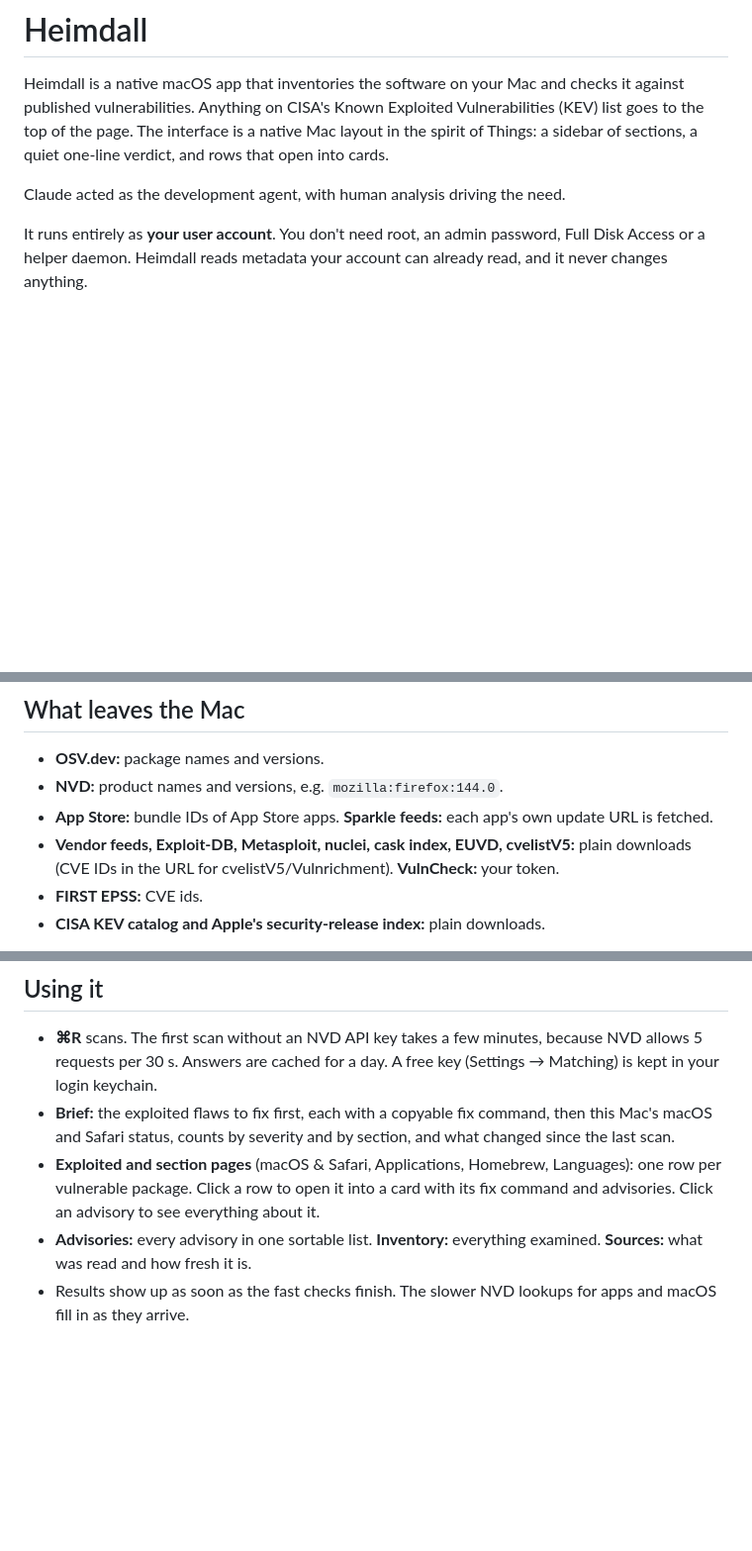
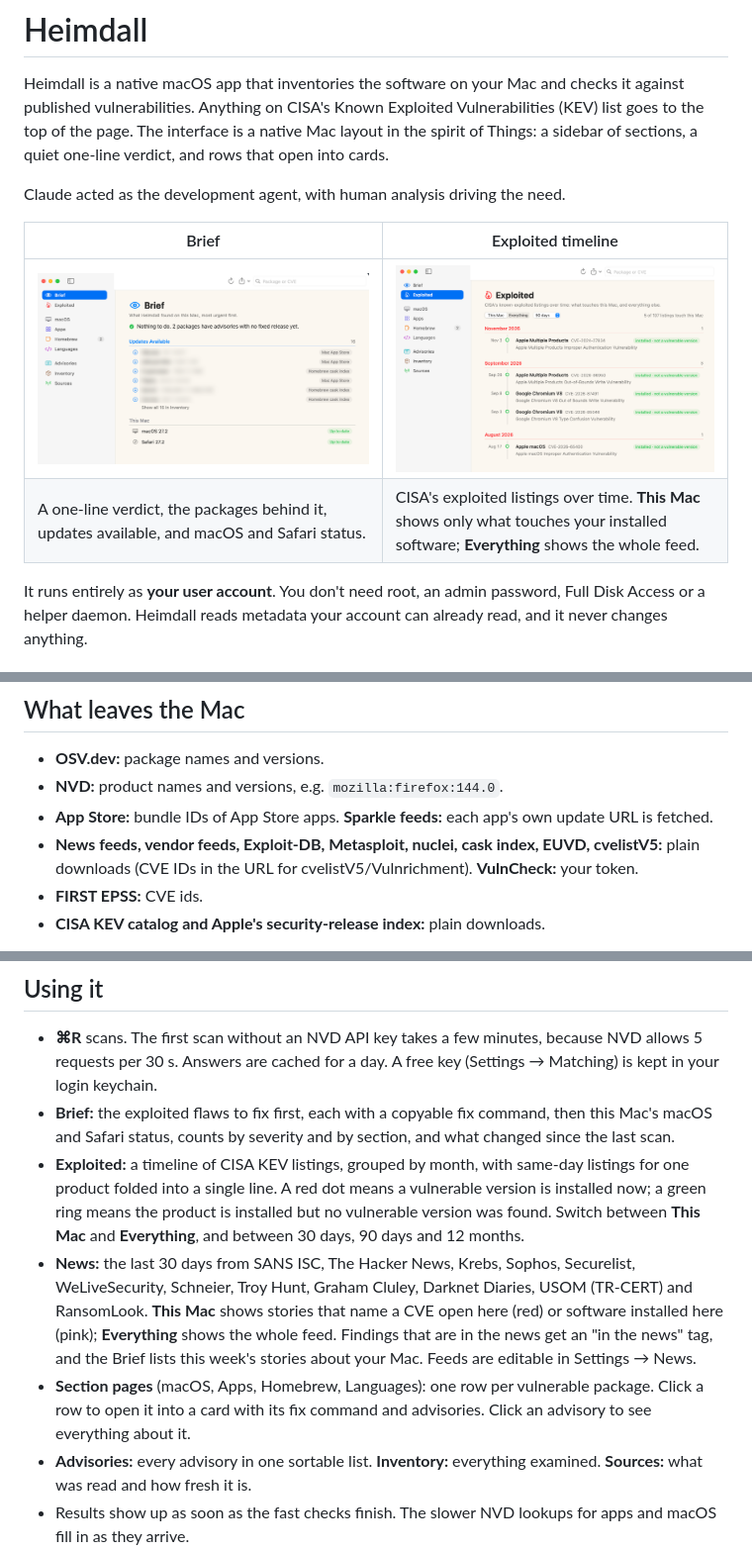
Before and after one commit to rgregory/heimdall, a Markdown page: README.md, 3 parts joined by grey strips. Shown at 99% size. Drawn GitHub-style; pictures changed too: docs/screenshots/brief.png (added), docs/screenshots/exploited.png (added); blank space fills up the shorter version.

Commit message:
README screenshots; list the packages under the Brief verdict

```diff
--- a/README.md
+++ b/README.md
@@ -3,6 +3,11 @@
 Heimdall is a native macOS app that inventories the software on your Mac and checks it against published vulnerabilities. Anything on CISA's Known Exploited Vulnerabilities (KEV) list goes to the top of the page. The interface is a native Mac layout in the spirit of Things: a sidebar of sections, a quiet one-line verdict, and rows that open into cards.
 
 Claude acted as the development agent, with human analysis driving the need.
+
+| Brief | Exploited timeline |
+|---|---|
+| ![The Brief: a one-line verdict, apps with updates available, and macOS/Safari status](docs/screenshots/brief.png) | ![The Exploited page: CISA KEV listings that touch this Mac, as a month-grouped timeline](docs/screenshots/exploited.png) |
+| A one-line verdict, the packages behind it, updates available, and macOS and Safari status. | CISA's exploited listings over time. **This Mac** shows only what touches your installed software; **Everything** shows the whole feed. |
 
 It runs entirely as **your user account**. You don't need root, an admin password, Full Disk Access or a helper daemon. Heimdall reads metadata your account can already read, and it never changes anything.
 
@@ -35,7 +40,7 @@ Matches come from published affected-version ranges, except where noted *inferre
 - **OSV.dev:** package names and versions.
 - **NVD:** product names and versions, e.g. `mozilla:firefox:144.0`.
 - **App Store:** bundle IDs of App Store apps. **Sparkle feeds:** each app's own update URL is fetched.
-- **Vendor feeds, Exploit-DB, Metasploit, nuclei, cask index, EUVD, cvelistV5:** plain downloads (CVE IDs in the URL for cvelistV5/Vulnrichment). **VulnCheck:** your token.
+- **News feeds, vendor feeds, Exploit-DB, Metasploit, nuclei, cask index, EUVD, cvelistV5:** plain downloads (CVE IDs in the URL for cvelistV5/Vulnrichment). **VulnCheck:** your token.
 - **FIRST EPSS:** CVE ids.
 - **CISA KEV catalog and Apple's security-release index:** plain downloads.
 
@@ -63,7 +68,9 @@ The app is signed ad hoc, so the first launch needs a right-click → **Open**.
 
 - **⌘R** scans. The first scan without an NVD API key takes a few minutes, because NVD allows 5 requests per 30 s. Answers are cached for a day. A free key (Settings → Matching) is kept in your login keychain.
 - **Brief:** the exploited flaws to fix first, each with a copyable fix command, then this Mac's macOS and Safari status, counts by severity and by section, and what changed since the last scan.
-- **Exploited and section pages** (macOS & Safari, Applications, Homebrew, Languages): one row per vulnerable package. Click a row to open it into a card with its fix command and advisories. Click an advisory to see everything about it.
+- **Exploited:** a timeline of CISA KEV listings, grouped by month, with same-day listings for one product folded into a single line. A red dot means a vulnerable version is installed now; a green ring means the product is installed but no vulnerable version was found. Switch between **This Mac** and **Everything**, and between 30 days, 90 days and 12 months.
+- **News:** the last 30 days from SANS ISC, The Hacker News, Krebs, Sophos, Securelist, WeLiveSecurity, Schneier, Troy Hunt, Graham Cluley, Darknet Diaries, USOM (TR-CERT) and RansomLook. **This Mac** shows stories that name a CVE open here (red) or software installed here (pink); **Everything** shows the whole feed. Findings that are in the news get an "in the news" tag, and the Brief lists this week's stories about your Mac. Feeds are editable in Settings → News.
+- **Section pages** (macOS, Apps, Homebrew, Languages): one row per vulnerable package. Click a row to open it into a card with its fix command and advisories. Click an advisory to see everything about it.
 - **Advisories:** every advisory in one sortable list. **Inventory:** everything examined. **Sources:** what was read and how fresh it is.
 - Results show up as soon as the fast checks finish. The slower NVD lookups for apps and macOS fill in as they arrive.
 - **Ignoring:** right-click an advisory, or use the ⋯ menu on a package. Ignored items stay out of counts and the Dock badge.
```
Also changed, not shown: 1 other file.
